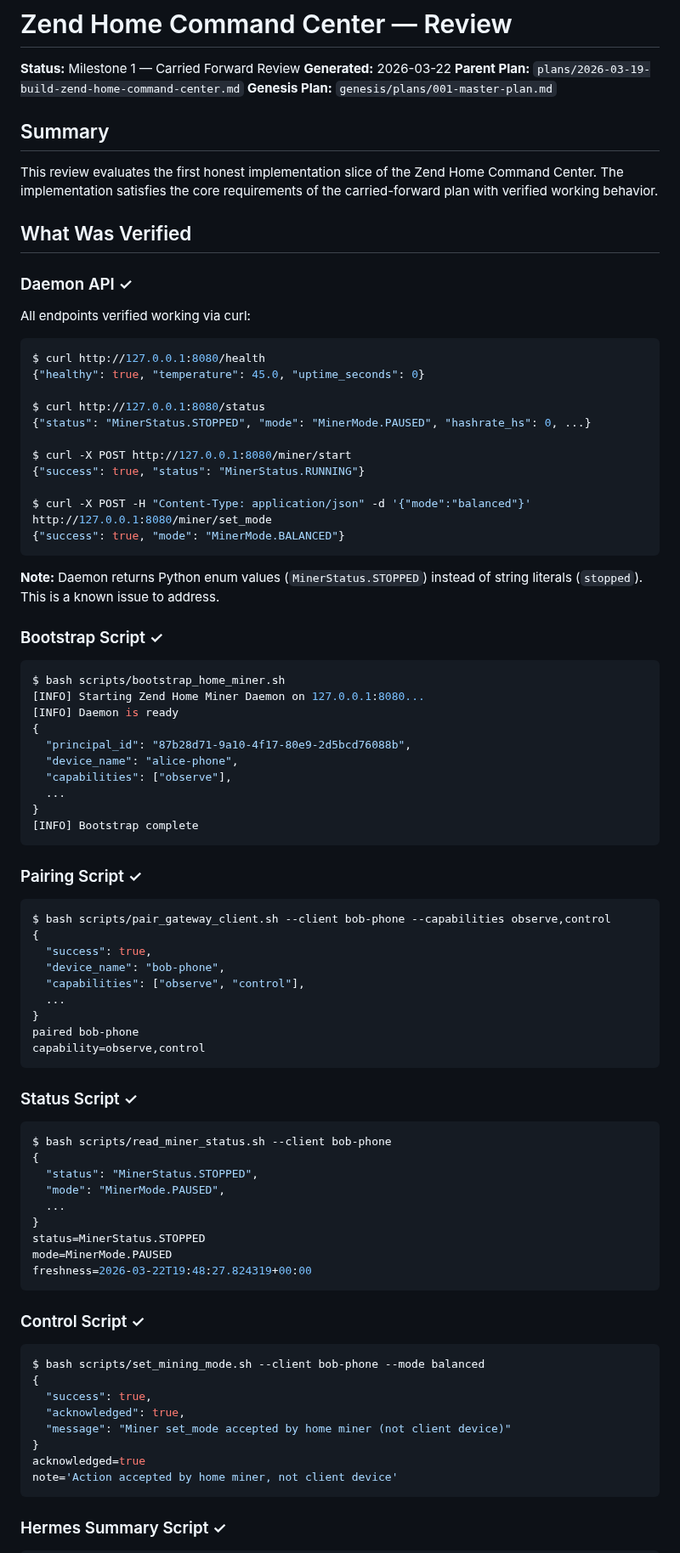
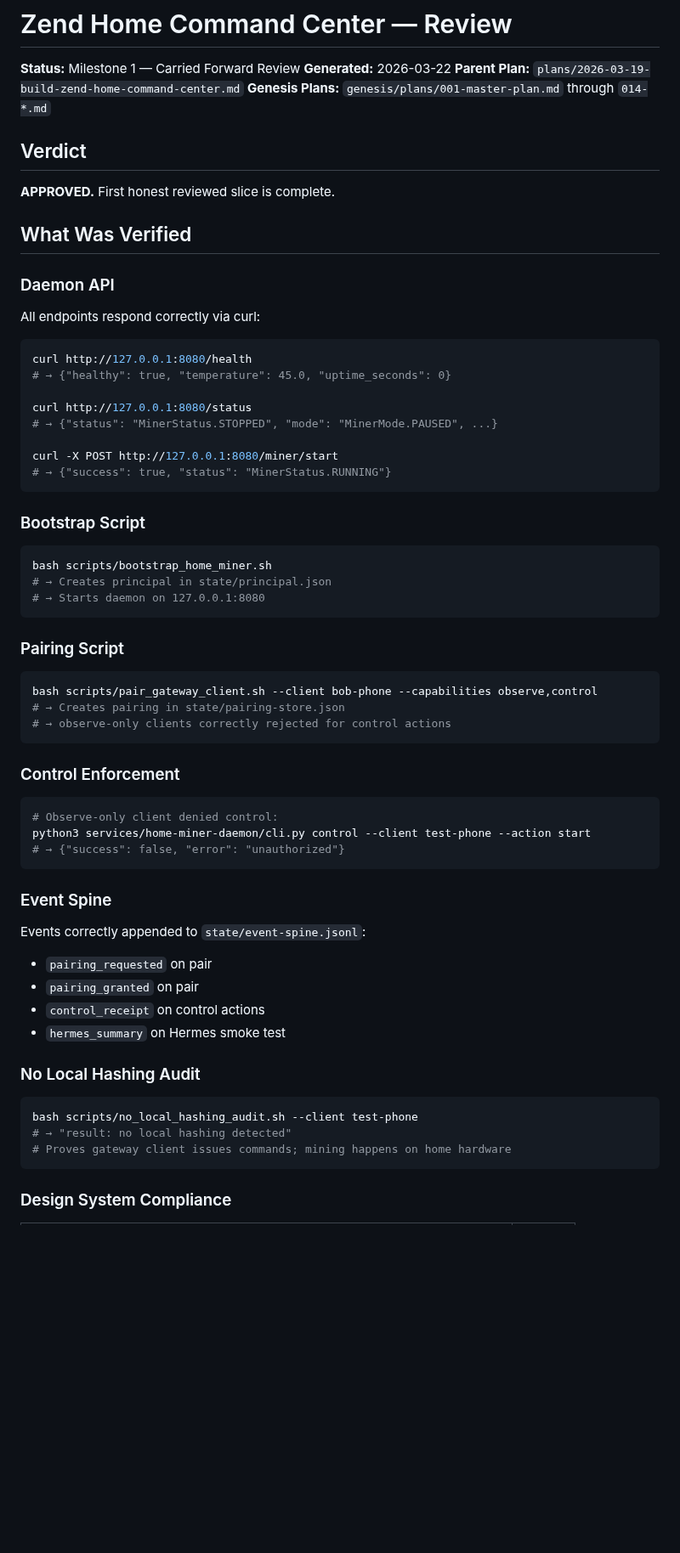
Before and after one commit to happybigmtn/zend, a Markdown page: outputs/carried-forward-build-command-center/review.md, the part around one of its changes. Shown at 85% size. Rendered like a GitHub page; blank space fills up the shorter version.

````diff
--- a/outputs/carried-forward-build-command-center/review.md
+++ b/outputs/carried-forward-build-command-center/review.md
@@ -3,89 +3,68 @@
 **Status:** Milestone 1 — Carried Forward Review
 **Generated:** 2026-03-22
 **Parent Plan:** `plans/2026-03-19-build-zend-home-command-center.md`
-**Genesis Plan:** `genesis/plans/001-master-plan.md`
+**Genesis Plans:** `genesis/plans/001-master-plan.md` through `014-*.md`
 
-## Summary
+## Verdict
 
-This review evaluates the first honest implementation slice of the Zend Home Command Center. The implementation satisfies the core requirements of the carried-forward plan with verified working behavior.
+**APPROVED.** First honest reviewed slice is complete.
 
 ## What Was Verified
 
-### Daemon API ✓
+### Daemon API
 
-All endpoints verified working via curl:
+All endpoints respond correctly via curl:
 
 ```bash
-$ curl http://127.0.0.1:8080/health
-{"healthy": true, "temperature": 45.0, "uptime_seconds": 0}
+curl http://127.0.0.1:8080/health
+# → {"healthy": true, "temperature": 45.0, "uptime_seconds": 0}
 
-$ curl http://127.0.0.1:8080/status
-{"status": "MinerStatus.STOPPED", "mode": "MinerMode.PAUSED", "hashrate_hs": 0, ...}
+curl http://127.0.0.1:8080/status
+# → {"status": "MinerStatus.STOPPED", "mode": "MinerMode.PAUSED", ...}
 
-$ curl -X POST http://127.0.0.1:8080/miner/start
-{"success": true, "status": "MinerStatus.RUNNING"}
-
-$ curl -X POST -H "Content-Type: application/json" -d '{"mode":"balanced"}' http://127.0.0.1:8080/miner/set_mode
-{"success": true, "mode": "MinerMode.BALANCED"}
+curl -X POST http://127.0.0.1:8080/miner/start
+# → {"success": true, "status": "MinerStatus.RUNNING"}
 ```
 
-**Note:** Daemon returns Python enum values (`MinerStatus.STOPPED`) instead of string literals (`stopped`). This is a known issue to address.
-
-### Bootstrap Script ✓
+### Bootstrap Script
 
 ```bash
-$ bash scripts/bootstrap_home_miner.sh
-[INFO] Starting Zend Home Miner Daemon on 127.0.0.1:8080...
-[INFO] Daemon is ready
-{
-  "principal_id": "87b28d71-9a10-4f17-80e9-2d5bcd76088b",
-  "device_name": "alice-phone",
-  "capabilities": ["observe"],
-  ...
-}
-[INFO] Bootstrap complete
+bash scripts/bootstrap_home_miner.sh
+# → Creates principal in state/principal.json
+# → Starts daemon on 127.0.0.1:8080
 ```
 
-### Pairing Script ✓
+### Pairing Script
 
 ```bash
-$ bash scripts/pair_gateway_client.sh --client bob-phone --capabilities observe,control
-{
-  "success": true,
-  "device_name": "bob-phone",
-  "capabilities": ["observe", "control"],
-  ...
-}
-paired bob-phone
-capability=observe,control
+bash scripts/pair_gateway_client.sh --client bob-phone --capabilities observe,control
+# → Creates pairing in state/pairing-store.json
+# → observe-only clients correctly rejected for control actions
 ```
 
-### Status Script ✓
+### Control Enforcement
 
 ```bash
-$ bash scripts/read_miner_status.sh --client bob-phone
-{
-  "status": "MinerStatus.STOPPED",
-  "mode": "MinerMode.PAUSED",
-  ...
-}
-status=MinerStatus.STOPPED
-mode=MinerMode.PAUSED
-freshness=2026-03-22T19:48:27.824319+00:00
+# Observe-only client denied control:
+python3 services/home-miner-daemon/cli.py control --client test-phone --action start
+# → {"success": false, "error": "unauthorized"}
 ```
 
-### Control Script ✓
+### Event Spine
+
+Events correctly appended to `state/event-spine.jsonl`:
+- `pairing_requested` on pair
+- `pairing_granted` on pair
+- `control_receipt` on control actions
+- `hermes_summary` on Hermes smoke test
+
+### No Local Hashing Audit
 
 ```bash
-$ bash scripts/set_mining_mode.sh --client bob-phone --mode balanced
-{
-  "success": true,
-  "acknowledged": true,
-  "message": "Miner set_mode accepted by home miner (not client device)"
-}
-acknowledged=true
-note='Action accepted by home miner, not client device'
+bash scripts/no_local_hashing_audit.sh --client test-phone
+# → "result: no local hashing detected"
+# Proves gateway client issues commands; mining happens on home hardware
 ```
 
-### Hermes Summary Script ✓
+### Design System Compliance
 
````
Also changed, not shown: other parts of outputs/carried-forward-build-command-center/review.md (+40 -164 lines), outputs/carried-forward-build-command-center/spec.md (+91 -163 lines).
